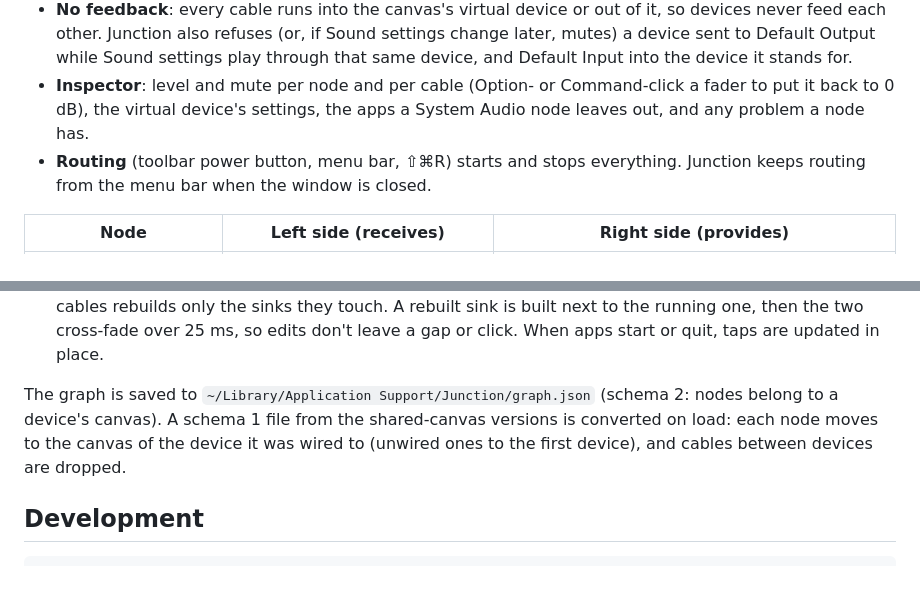
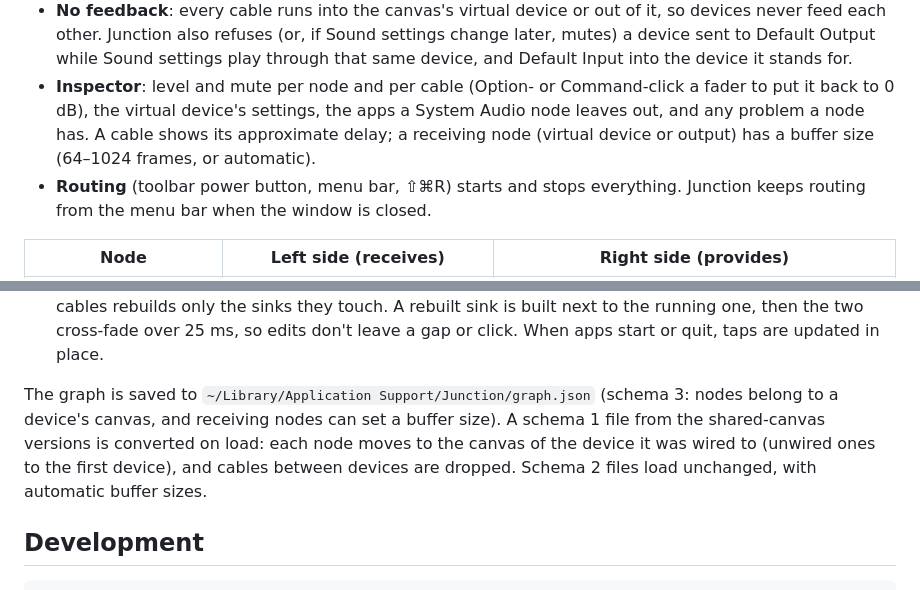
Before and after one commit to kitedrake/junction, a Markdown page: README.md, 2 parts joined by grey strips. Rendered like a GitHub page.

```diff
--- a/README.md
+++ b/README.md
@@ -21,7 +21,8 @@ without your voice chat, step by step.
   Junction also refuses (or, if Sound settings change later, mutes) a device sent to Default Output while Sound
   settings play through that same device, and Default Input into the device it stands for.
 - **Inspector**: level and mute per node and per cable (Option- or Command-click a fader to put it back to 0 dB), the
-  virtual device's settings, the apps a System Audio node leaves out, and any problem a node has.
+  virtual device's settings, the apps a System Audio node leaves out, and any problem a node has. A cable shows its
+  approximate delay; a receiving node (virtual device or output) has a buffer size (64–1024 frames, or automatic).
 - **Routing** (toolbar power button, menu bar, ⇧⌘R) starts and stops everything. Junction keeps routing from the menu
   bar when the window is closed.
 
@@ -109,9 +110,10 @@ Three parts:
    they touch. A rebuilt sink is built next to the running one, then the two cross-fade over 25 ms, so edits don't
    leave a gap or click. When apps start or quit, taps are updated in place.
 
-The graph is saved to `~/Library/Application Support/Junction/graph.json` (schema 2: nodes belong to a device's
-canvas). A schema 1 file from the shared-canvas versions is converted on load: each node moves to the canvas of the
-device it was wired to (unwired ones to the first device), and cables between devices are dropped.
+The graph is saved to `~/Library/Application Support/Junction/graph.json` (schema 3: nodes belong to a device's
+canvas, and receiving nodes can set a buffer size). A schema 1 file from the shared-canvas versions is converted on
+load: each node moves to the canvas of the device it was wired to (unwired ones to the first device), and cables
+between devices are dropped. Schema 2 files load unchanged, with automatic buffer sizes.
 
 ## Development
 
```
Also changed, not shown: docs/GUIDE.md (+9 -2 lines), docs/screenshots/cable-dark.png, docs/screenshots/cable-light.png, docs/screenshots/device-dark.png, docs/screenshots/device-light.png, 6 other files.
